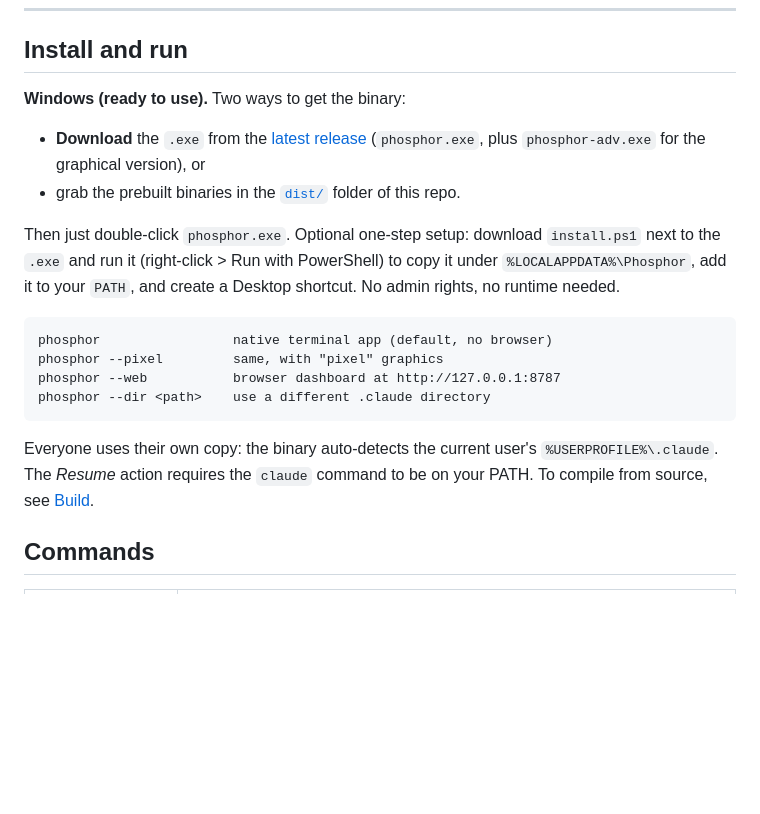
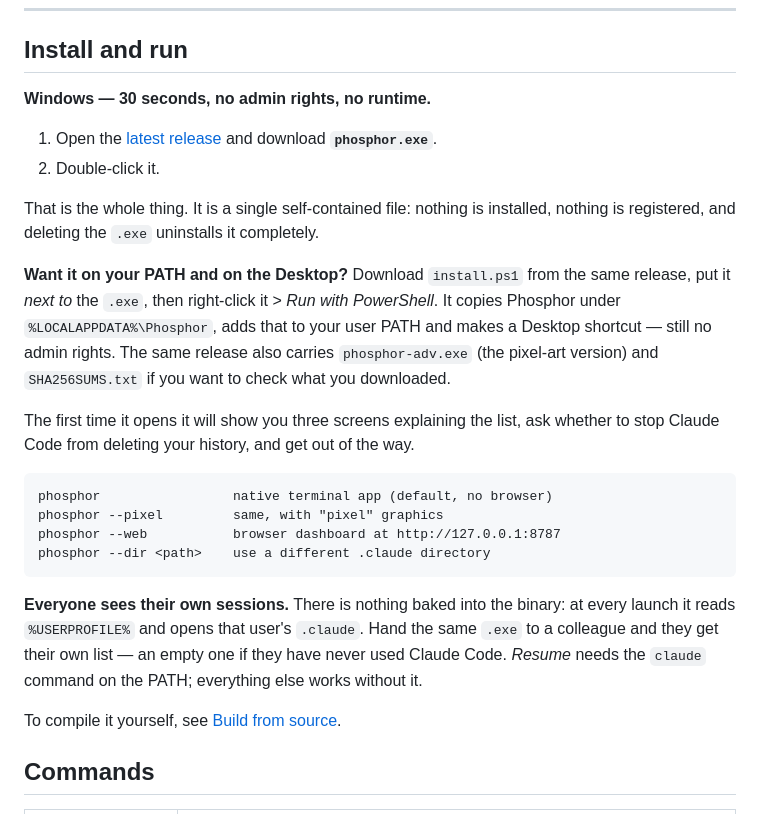
Before and after one commit to shelaik/phosphor, a Markdown page: README.md, the part around one of its changes. Rendered like a GitHub page; blank space fills up the shorter version.

````diff
--- a/README.md
+++ b/README.md
@@ -36,16 +69,24 @@ confirmation.
 
 ## Install and run
 
-**Windows (ready to use).** Two ways to get the binary:
+**Windows — 30 seconds, no admin rights, no runtime.**
 
-- **Download** the `.exe` from the [latest release](../../releases/latest)
-  (`phosphor.exe`, plus `phosphor-adv.exe` for the graphical version), or
-- grab the prebuilt binaries in the [`dist/`](dist) folder of this repo.
+1. Open the [latest release](../../releases/latest) and download **`phosphor.exe`**.
+2. Double-click it.
 
-Then just double-click `phosphor.exe`. Optional one-step setup: download
-`install.ps1` next to the `.exe` and run it (right-click > Run with PowerShell)
-to copy it under `%LOCALAPPDATA%\Phosphor`, add it to your `PATH`, and create a
-Desktop shortcut. No admin rights, no runtime needed.
+That is the whole thing. It is a single self-contained file: nothing is
+installed, nothing is registered, and deleting the `.exe` uninstalls it
+completely.
+
+**Want it on your PATH and on the Desktop?** Download `install.ps1` from the
+same release, put it *next to* the `.exe`, then right-click it > *Run with
+PowerShell*. It copies Phosphor under `%LOCALAPPDATA%\Phosphor`, adds that to
+your user PATH and makes a Desktop shortcut — still no admin rights. The same
+release also carries `phosphor-adv.exe` (the pixel-art version) and
+`SHA256SUMS.txt` if you want to check what you downloaded.
+
+The first time it opens it will show you three screens explaining the list, ask
+whether to stop Claude Code from deleting your history, and get out of the way.
 
 ```
 phosphor                 native terminal app (default, no browser)
@@ -54,9 +95,13 @@ phosphor --web           browser dashboard at http://127.0.0.1:8787
 phosphor --dir <path>    use a different .claude directory
 ```
 
-Everyone uses their own copy: the binary auto-detects the current user's
-`%USERPROFILE%\.claude`. The *Resume* action requires the `claude` command to be
-on your PATH. To compile from source, see [Build](#build-from-source).
+**Everyone sees their own sessions.** There is nothing baked into the binary:
+at every launch it reads `%USERPROFILE%` and opens that user's `.claude`. Hand
+the same `.exe` to a colleague and they get their own list — an empty one if
+they have never used Claude Code. *Resume* needs the `claude` command on the
+PATH; everything else works without it.
+
+To compile it yourself, see [Build from source](#build-from-source).
 
 ## Commands
 
````
Also changed, not shown: other parts of README.md (+44 -11 lines).
